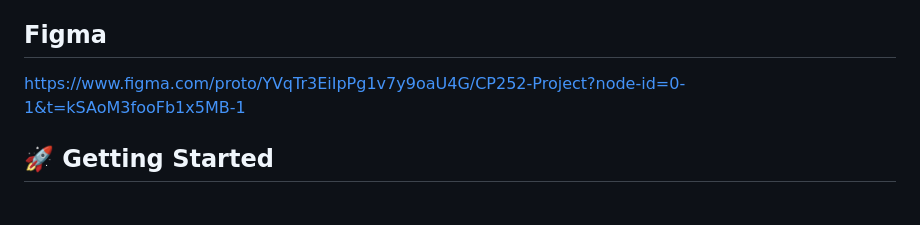
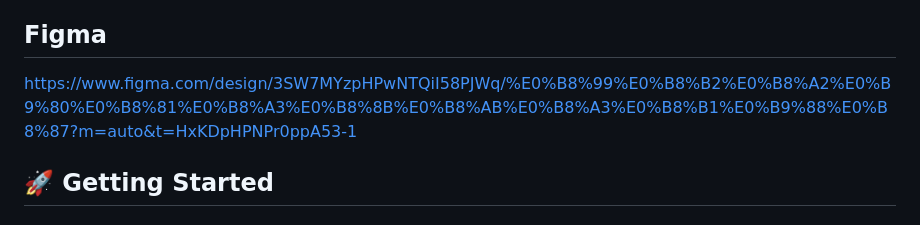
Before and after one commit to naratipswu/cp252project, a Markdown page: README.md, the part around the change. GitHub-like rendering.

Commit message:
Change Figma link to new design prototype
Updated Figma link to the new design prototype.

```diff
--- a/README.md
+++ b/README.md
@@ -264,7 +264,7 @@ graph TD
 🎥 Video: https://youtube.com/playlist?list=PL5leYMm09zHlTQg28mYUbLgPnmWBIGE0n&si=Q-dYDBKXvZ3g3Dzm
 
 ## Figma
-https://www.figma.com/proto/YVqTr3EiIpPg1v7y9oaU4G/CP252-Project?node-id=0-1&t=kSAoM3fooFb1x5MB-1
+https://www.figma.com/design/3SW7MYzpHPwNTQiI58PJWq/%E0%B8%99%E0%B8%B2%E0%B8%A2%E0%B9%80%E0%B8%81%E0%B8%A3%E0%B8%8B%E0%B8%AB%E0%B8%A3%E0%B8%B1%E0%B9%88%E0%B8%87?m=auto&t=HxKDpHPNPr0ppA53-1
 
 
 ## 🚀 Getting Started
```
